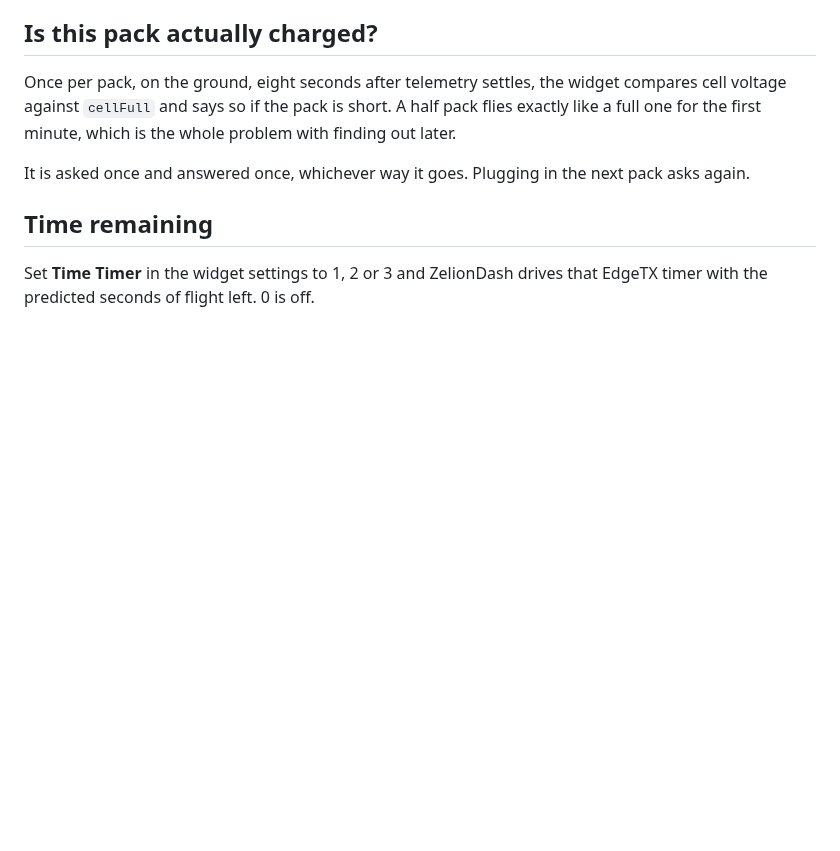
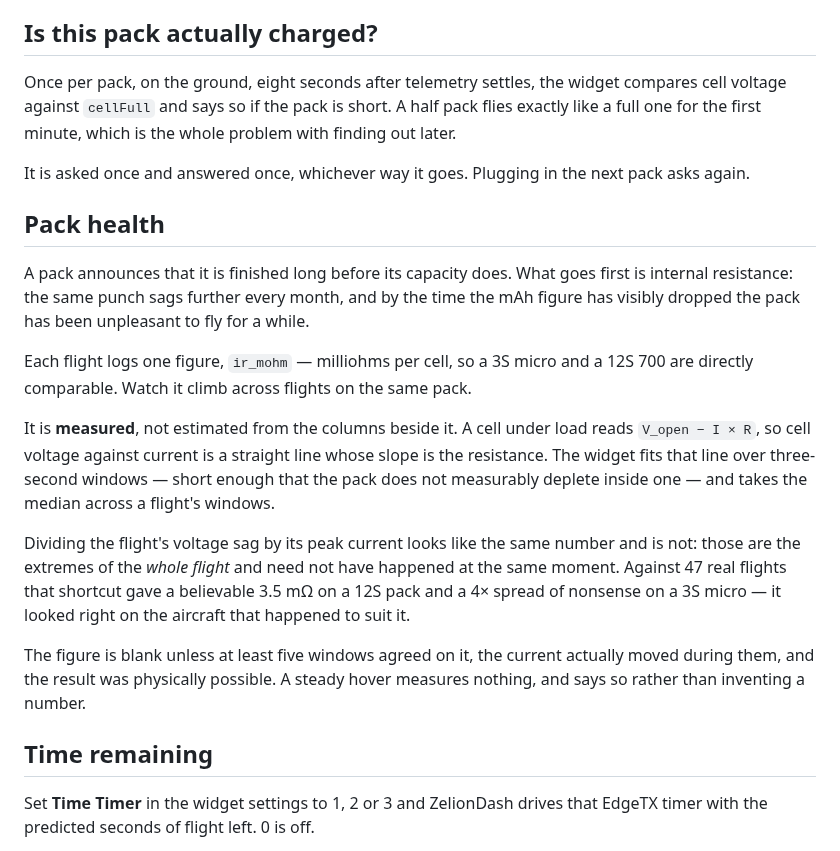
Before and after one commit to gcholdingscorporation/zelionpowerflightdashboard, a Markdown page: README.md, the part around the change. Drawn GitHub-style; blank space fills up the shorter version.

```diff
--- a/README.md
+++ b/README.md
@@ -255,6 +255,32 @@ whole problem with finding out later.
 
 It is asked once and answered once, whichever way it goes. Plugging in the next
 pack asks again.
+
+## Pack health
+
+A pack announces that it is finished long before its capacity does. What goes
+first is internal resistance: the same punch sags further every month, and by
+the time the mAh figure has visibly dropped the pack has been unpleasant to fly
+for a while.
+
+Each flight logs one figure, `ir_mohm` — milliohms per cell, so a 3S micro and a
+12S 700 are directly comparable. Watch it climb across flights on the same pack.
+
+It is **measured**, not estimated from the columns beside it. A cell under load
+reads `V_open − I × R`, so cell voltage against current is a straight line whose
+slope is the resistance. The widget fits that line over three-second windows —
+short enough that the pack does not measurably deplete inside one — and takes
+the median across a flight's windows.
+
+Dividing the flight's voltage sag by its peak current looks like the same number
+and is not: those are the extremes of the *whole flight* and need not have
+happened at the same moment. Against 47 real flights that shortcut gave a
+believable 3.5 mΩ on a 12S pack and a 4× spread of nonsense on a 3S micro — it
+looked right on the aircraft that happened to suit it.
+
+The figure is blank unless at least five windows agreed on it, the current
+actually moved during them, and the result was physically possible. A steady
+hover measures nothing, and says so rather than inventing a number.
 
 ## Time remaining
 
```
Also changed, not shown: RELEASE_NOTES.md (+51 -37 lines), docs/screens/tx15-sensormap.png, docs/screens/tx16s-sensormap.png, 9 other files.
